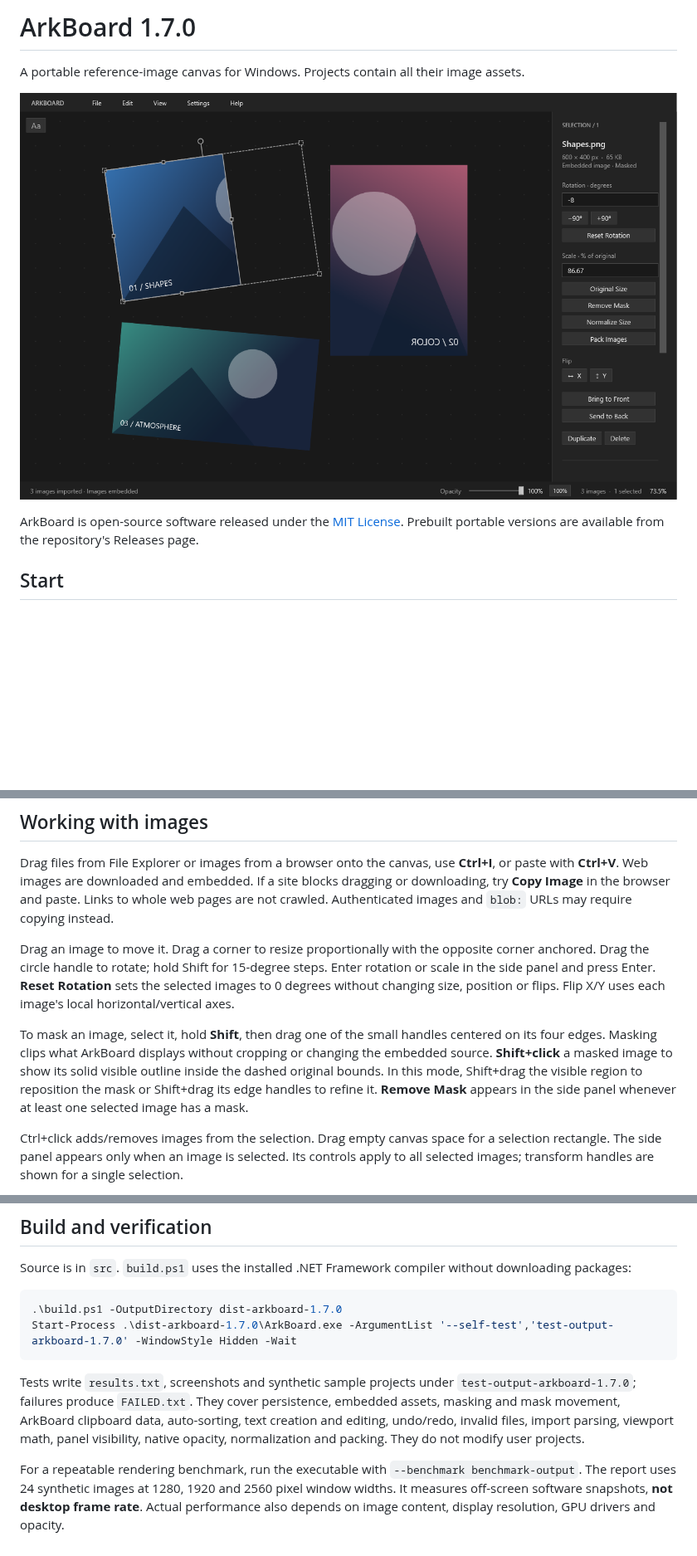
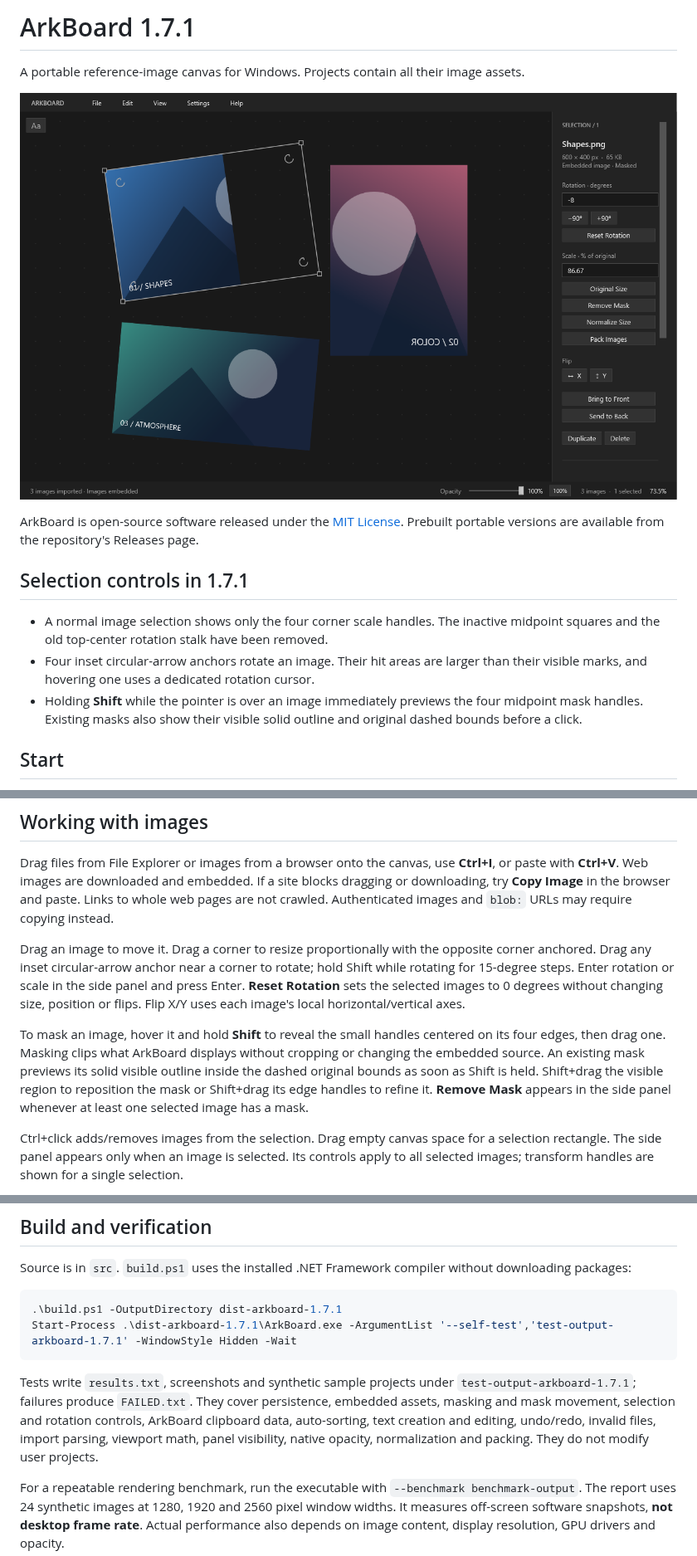
Before and after one commit to MaxPuliero/ArkBoard, a Markdown page: README.md, 3 parts joined by grey strips. Shown at 83% size. Rendered like a GitHub page; pictures changed too: docs/arkboard-canvas.png; blank space fills up the shorter version.

Commit message:
Refine rotation and mask editing controls

````diff
--- a/README.md
+++ b/README.md
@@ -1,10 +1,16 @@
-# ArkBoard 1.7.0
+# ArkBoard 1.7.1
 
 A portable reference-image canvas for Windows. Projects contain all their image assets.
 
 ![ArkBoard canvas](docs/arkboard-canvas.png)
 
 ArkBoard is open-source software released under the [MIT License](LICENSE). Prebuilt portable versions are available from the repository's Releases page.
+
+## Selection controls in 1.7.1
+
+- A normal image selection shows only the four corner scale handles. The inactive midpoint squares and the old top-center rotation stalk have been removed.
+- Four inset circular-arrow anchors rotate an image. Their hit areas are larger than their visible marks, and hovering one uses a dedicated rotation cursor.
+- Holding **Shift** while the pointer is over an image immediately previews the four midpoint mask handles. Existing masks also show their visible solid outline and original dashed bounds before a click.
 
 ## Start
 
@@ -65,9 +71,9 @@ Confirmed text becomes a movable canvas object and supports resizing, duplicatio
 
 Drag files from File Explorer or images from a browser onto the canvas, use **Ctrl+I**, or paste with **Ctrl+V**. Web images are downloaded and embedded. If a site blocks dragging or downloading, try **Copy Image** in the browser and paste. Links to whole web pages are not crawled. Authenticated images and `blob:` URLs may require copying instead.
 
-Drag an image to move it. Drag a corner to resize proportionally with the opposite corner anchored. Drag the circle handle to rotate; hold Shift for 15-degree steps. Enter rotation or scale in the side panel and press Enter. **Reset Rotation** sets the selected images to 0 degrees without changing size, position or flips. Flip X/Y uses each image's local horizontal/vertical axes.
+Drag an image to move it. Drag a corner to resize proportionally with the opposite corner anchored. Drag any inset circular-arrow anchor near a corner to rotate; hold Shift while rotating for 15-degree steps. Enter rotation or scale in the side panel and press Enter. **Reset Rotation** sets the selected images to 0 degrees without changing size, position or flips. Flip X/Y uses each image's local horizontal/vertical axes.
 
-To mask an image, select it, hold **Shift**, then drag one of the small handles centered on its four edges. Masking clips what ArkBoard displays without cropping or changing the embedded source. **Shift+click** a masked image to show its solid visible outline inside the dashed original bounds. In this mode, Shift+drag the visible region to reposition the mask or Shift+drag its edge handles to refine it. **Remove Mask** appears in the side panel whenever at least one selected image has a mask.
+To mask an image, hover it and hold **Shift** to reveal the small handles centered on its four edges, then drag one. Masking clips what ArkBoard displays without cropping or changing the embedded source. An existing mask previews its solid visible outline inside the dashed original bounds as soon as Shift is held. Shift+drag the visible region to reposition the mask or Shift+drag its edge handles to refine it. **Remove Mask** appears in the side panel whenever at least one selected image has a mask.
 
 Ctrl+click adds/removes images from the selection. Drag empty canvas space for a selection rectangle. The side panel appears only when an image is selected. Its controls apply to all selected images; transform handles are shown for a single selection.
 
@@ -124,11 +130,11 @@ Saving writes a temporary file beside the destination and replaces the project a
 Source is in `src`. `build.ps1` uses the installed .NET Framework compiler without downloading packages:
 
 ```powershell
-.\build.ps1 -OutputDirectory dist-arkboard-1.7.0
-Start-Process .\dist-arkboard-1.7.0\ArkBoard.exe -ArgumentList '--self-test','test-output-arkboard-1.7.0' -WindowStyle Hidden -Wait
+.\build.ps1 -OutputDirectory dist-arkboard-1.7.1
+Start-Process .\dist-arkboard-1.7.1\ArkBoard.exe -ArgumentList '--self-test','test-output-arkboard-1.7.1' -WindowStyle Hidden -Wait
 ```
 
-Tests write `results.txt`, screenshots and synthetic sample projects under `test-output-arkboard-1.7.0`; failures produce `FAILED.txt`. They cover persistence, embedded assets, masking and mask movement, ArkBoard clipboard data, auto-sorting, text creation and editing, undo/redo, invalid files, import parsing, viewport math, panel visibility, native opacity, normalization and packing. They do not modify user projects.
+Tests write `results.txt`, screenshots and synthetic sample projects under `test-output-arkboard-1.7.1`; failures produce `FAILED.txt`. They cover persistence, embedded assets, masking and mask movement, selection and rotation controls, ArkBoard clipboard data, auto-sorting, text creation and editing, undo/redo, invalid files, import parsing, viewport math, panel visibility, native opacity, normalization and packing. They do not modify user projects.
 
 
 For a repeatable rendering benchmark, run the executable with `--benchmark benchmark-output`. The report uses 24 synthetic images at 1280, 1920 and 2560 pixel window widths. It measures off-screen software snapshots, **not desktop frame rate**. Actual performance also depends on image content, display resolution, GPU drivers and opacity.
````
Also changed, not shown: other parts of README.md (+1 -1 lines), 7 other files.
